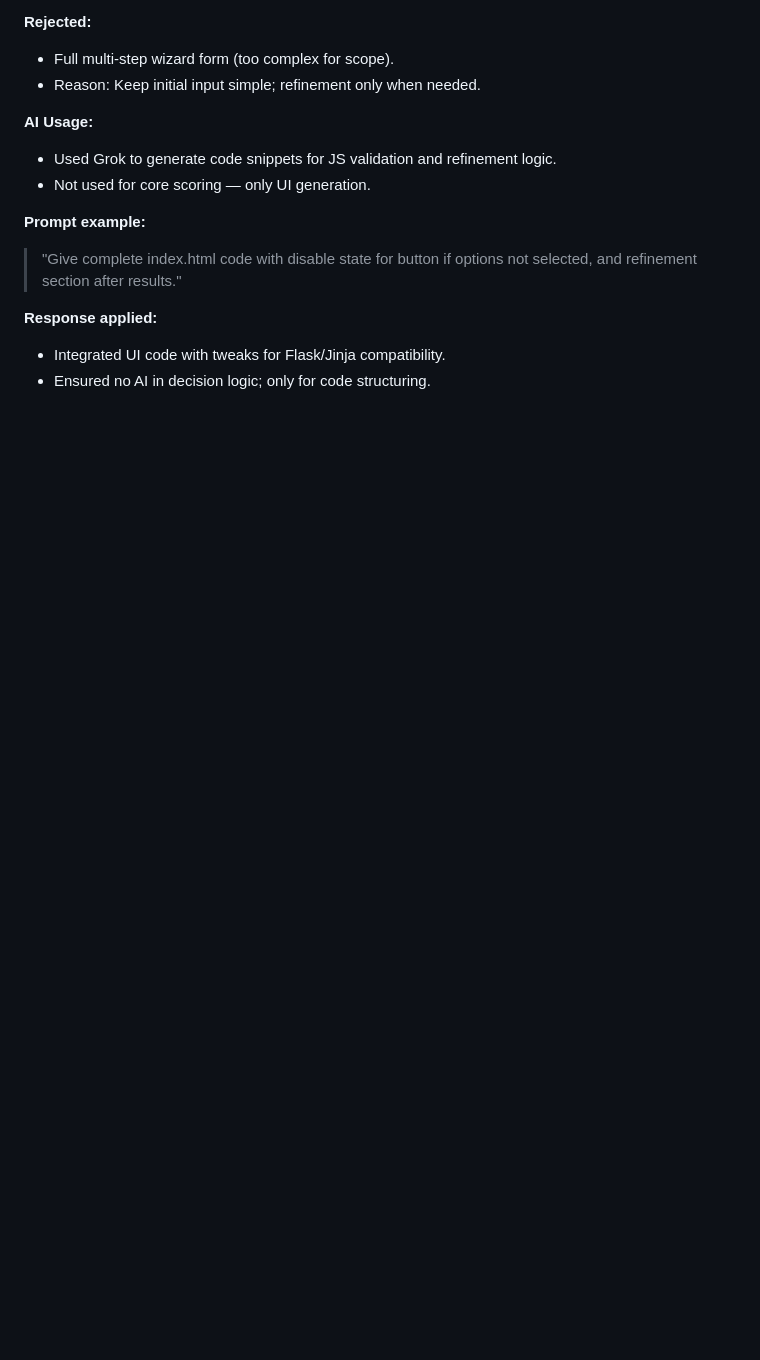
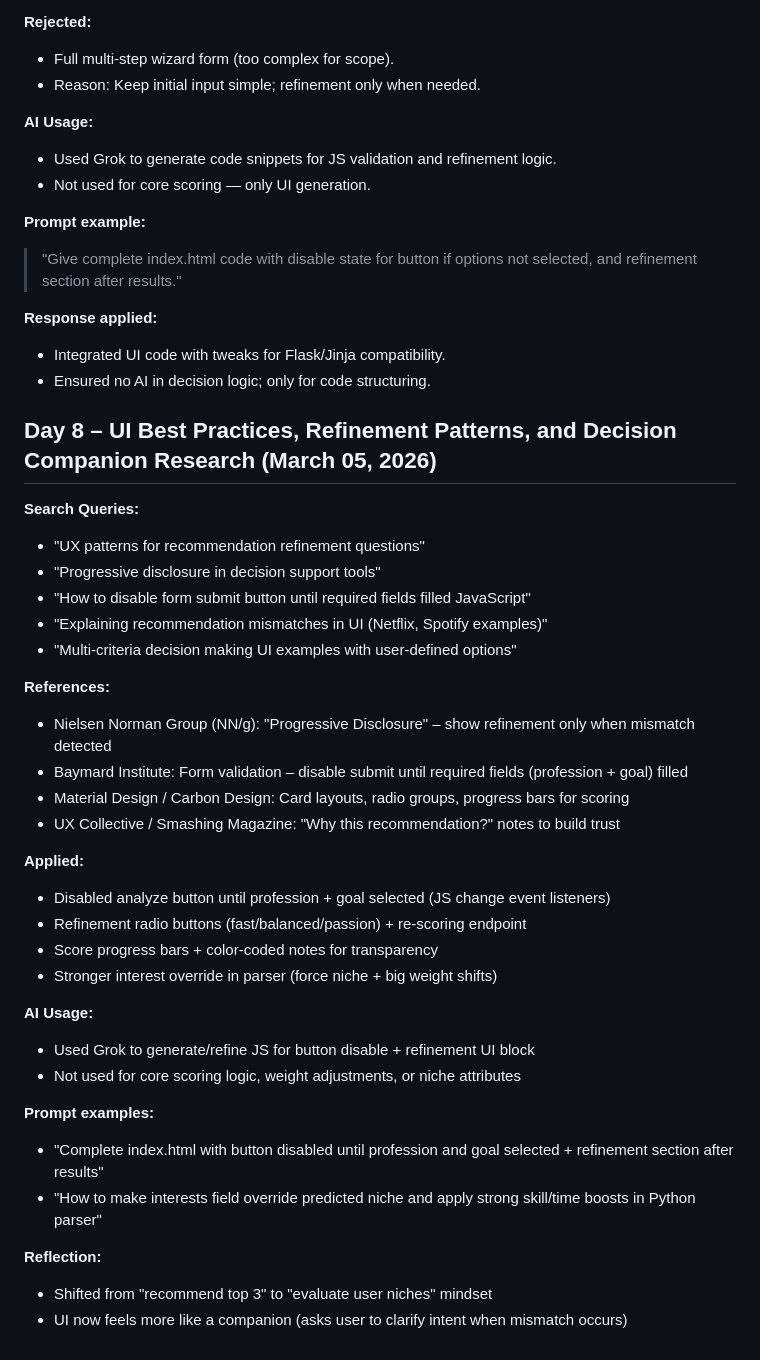
Before and after one commit to SourAvCoder441/youtube-niche-navigator, a Markdown page: RESEARCH_LOG.md, the part around the change. Drawn GitHub-style; blank space fills up the shorter version.

Commit message:
research file update

```diff
--- a/RESEARCH_LOG.md
+++ b/RESEARCH_LOG.md
@@ -363,3 +363,36 @@ Parser is **peripheral layer** by design. Core engine untouched.
 **Response applied:**
 - Integrated UI code with tweaks for Flask/Jinja compatibility.
 - Ensured no AI in decision logic; only for code structuring.
+
+## Day 8 – UI Best Practices, Refinement Patterns, and Decision Companion Research (March 05, 2026)
+
+**Search Queries:**
+- "UX patterns for recommendation refinement questions"
+- "Progressive disclosure in decision support tools"
+- "How to disable form submit button until required fields filled JavaScript"
+- "Explaining recommendation mismatches in UI (Netflix, Spotify examples)"
+- "Multi-criteria decision making UI examples with user-defined options"
+
+**References:**
+- Nielsen Norman Group (NN/g): "Progressive Disclosure" – show refinement only when mismatch detected
+- Baymard Institute: Form validation – disable submit until required fields (profession + goal) filled
+- Material Design / Carbon Design: Card layouts, radio groups, progress bars for scoring
+- UX Collective / Smashing Magazine: "Why this recommendation?" notes to build trust
+
+**Applied:**
+- Disabled analyze button until profession + goal selected (JS change event listeners)
+- Refinement radio buttons (fast/balanced/passion) + re-scoring endpoint
+- Score progress bars + color-coded notes for transparency
+- Stronger interest override in parser (force niche + big weight shifts)
+
+**AI Usage:**
+- Used Grok to generate/refine JS for button disable + refinement UI block
+- Not used for core scoring logic, weight adjustments, or niche attributes
+
+**Prompt examples:**
+- "Complete index.html with button disabled until profession and goal selected + refinement section after results"
+- "How to make interests field override predicted niche and apply strong skill/time boosts in Python parser"
+
+**Reflection:**
+- Shifted from "recommend top 3" to "evaluate user niches" mindset
+- UI now feels more like a companion (asks user to clarify intent when mismatch occurs)
```
